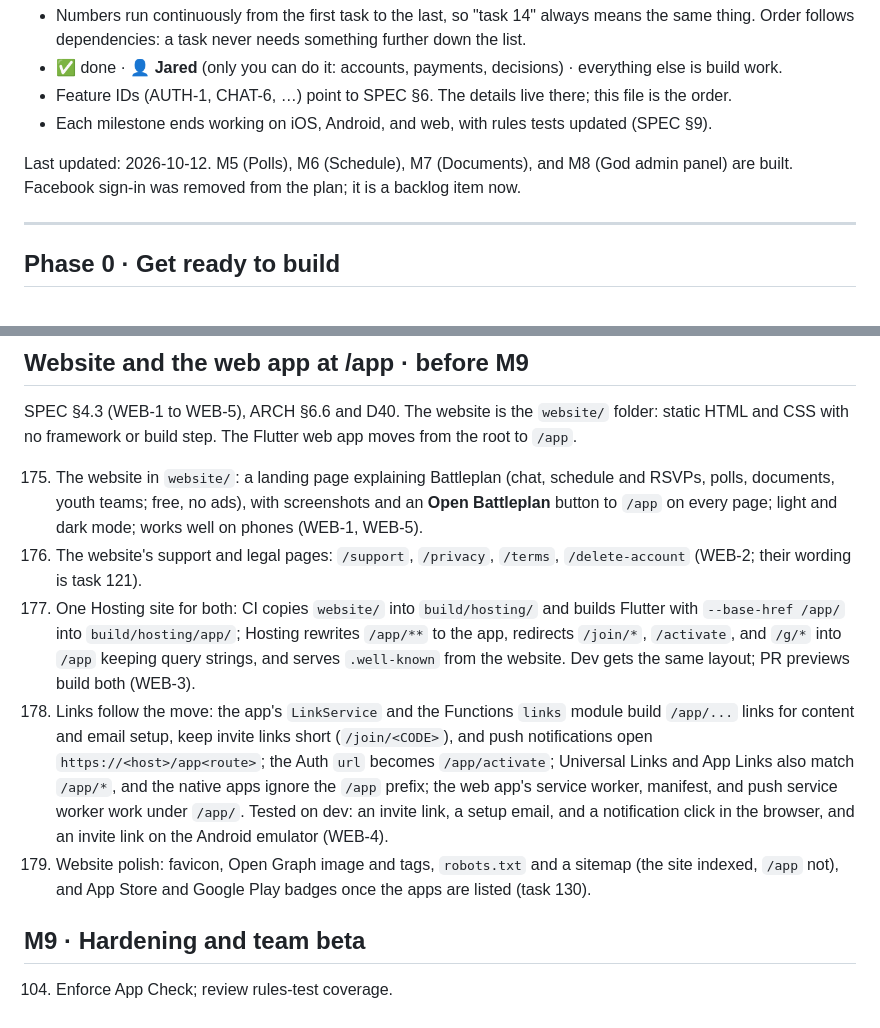
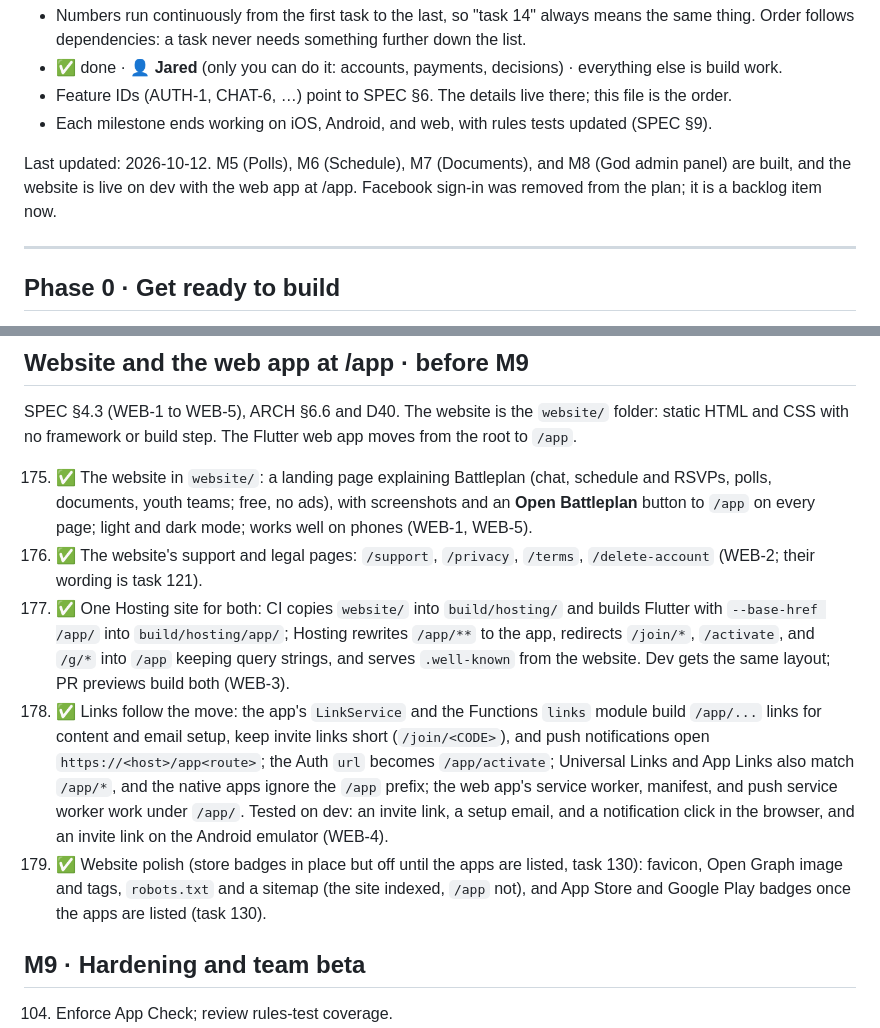
Before and after one commit to jfreema/battleplan, a Markdown page: docs/ROADMAP.md, 2 parts joined by grey strips. GitHub-like rendering.

Commit message:
Docs: the website and the web app at /app as built; tasks 175 to 179 ticked
Store badges stay off until the apps are listed (task 130).

```diff
--- a/docs/ROADMAP.md
+++ b/docs/ROADMAP.md
@@ -9,7 +9,7 @@ Every task and feature for Battleplan, in one numbered list, in the order they s
 - Feature IDs (AUTH-1, CHAT-6, …) point to SPEC §6. The details live there; this file is the order.
 - Each milestone ends working on iOS, Android, and web, with rules tests updated (SPEC §9).
 
-Last updated: 2026-10-12. M5 (Polls), M6 (Schedule), M7 (Documents), and M8 (God admin panel) are built. Facebook sign-in was removed from the plan; it is a backlog item now.
+Last updated: 2026-10-12. M5 (Polls), M6 (Schedule), M7 (Documents), and M8 (God admin panel) are built, and the website is live on dev with the web app at /app. Facebook sign-in was removed from the plan; it is a backlog item now.
 
 ---
 
@@ -176,11 +176,11 @@ SPEC §6.14 (STORE), ARCH §6.11, [PLANS.md](PLANS.md).
 
 SPEC §4.3 (WEB-1 to WEB-5), ARCH §6.6 and D40. The website is the `website/` folder: static HTML and CSS with no framework or build step. The Flutter web app moves from the root to `/app`.
 
-175. The website in `website/`: a landing page explaining Battleplan (chat, schedule and RSVPs, polls, documents, youth teams; free, no ads), with screenshots and an **Open Battleplan** button to `/app` on every page; light and dark mode; works well on phones (WEB-1, WEB-5).
-176. The website's support and legal pages: `/support`, `/privacy`, `/terms`, `/delete-account` (WEB-2; their wording is task 121).
-177. One Hosting site for both: CI copies `website/` into `build/hosting/` and builds Flutter with `--base-href /app/` into `build/hosting/app/`; Hosting rewrites `/app/**` to the app, redirects `/join/*`, `/activate`, and `/g/*` into `/app` keeping query strings, and serves `.well-known` from the website. Dev gets the same layout; PR previews build both (WEB-3).
-178. Links follow the move: the app's `LinkService` and the Functions `links` module build `/app/...` links for content and email setup, keep invite links short (`/join/<CODE>`), and push notifications open `https://<host>/app<route>`; the Auth `url` becomes `/app/activate`; Universal Links and App Links also match `/app/*`, and the native apps ignore the `/app` prefix; the web app's service worker, manifest, and push service worker work under `/app/`. Tested on dev: an invite link, a setup email, and a notification click in the browser, and an invite link on the Android emulator (WEB-4).
-179. Website polish: favicon, Open Graph image and tags, `robots.txt` and a sitemap (the site indexed, `/app` not), and App Store and Google Play badges once the apps are listed (task 130).
+175. ✅ The website in `website/`: a landing page explaining Battleplan (chat, schedule and RSVPs, polls, documents, youth teams; free, no ads), with screenshots and an **Open Battleplan** button to `/app` on every page; light and dark mode; works well on phones (WEB-1, WEB-5).
+176. ✅ The website's support and legal pages: `/support`, `/privacy`, `/terms`, `/delete-account` (WEB-2; their wording is task 121).
+177. ✅ One Hosting site for both: CI copies `website/` into `build/hosting/` and builds Flutter with `--base-href /app/` into `build/hosting/app/`; Hosting rewrites `/app/**` to the app, redirects `/join/*`, `/activate`, and `/g/*` into `/app` keeping query strings, and serves `.well-known` from the website. Dev gets the same layout; PR previews build both (WEB-3).
+178. ✅ Links follow the move: the app's `LinkService` and the Functions `links` module build `/app/...` links for content and email setup, keep invite links short (`/join/<CODE>`), and push notifications open `https://<host>/app<route>`; the Auth `url` becomes `/app/activate`; Universal Links and App Links also match `/app/*`, and the native apps ignore the `/app` prefix; the web app's service worker, manifest, and push service worker work under `/app/`. Tested on dev: an invite link, a setup email, and a notification click in the browser, and an invite link on the Android emulator (WEB-4).
+179. ✅ Website polish (store badges in place but off until the apps are listed, task 130): favicon, Open Graph image and tags, `robots.txt` and a sitemap (the site indexed, `/app` not), and App Store and Google Play badges once the apps are listed (task 130).
 
 ## M9 · Hardening and team beta
 
```
Also changed, not shown: docs/ARCHITECTURE.md (+1 -0 lines).
